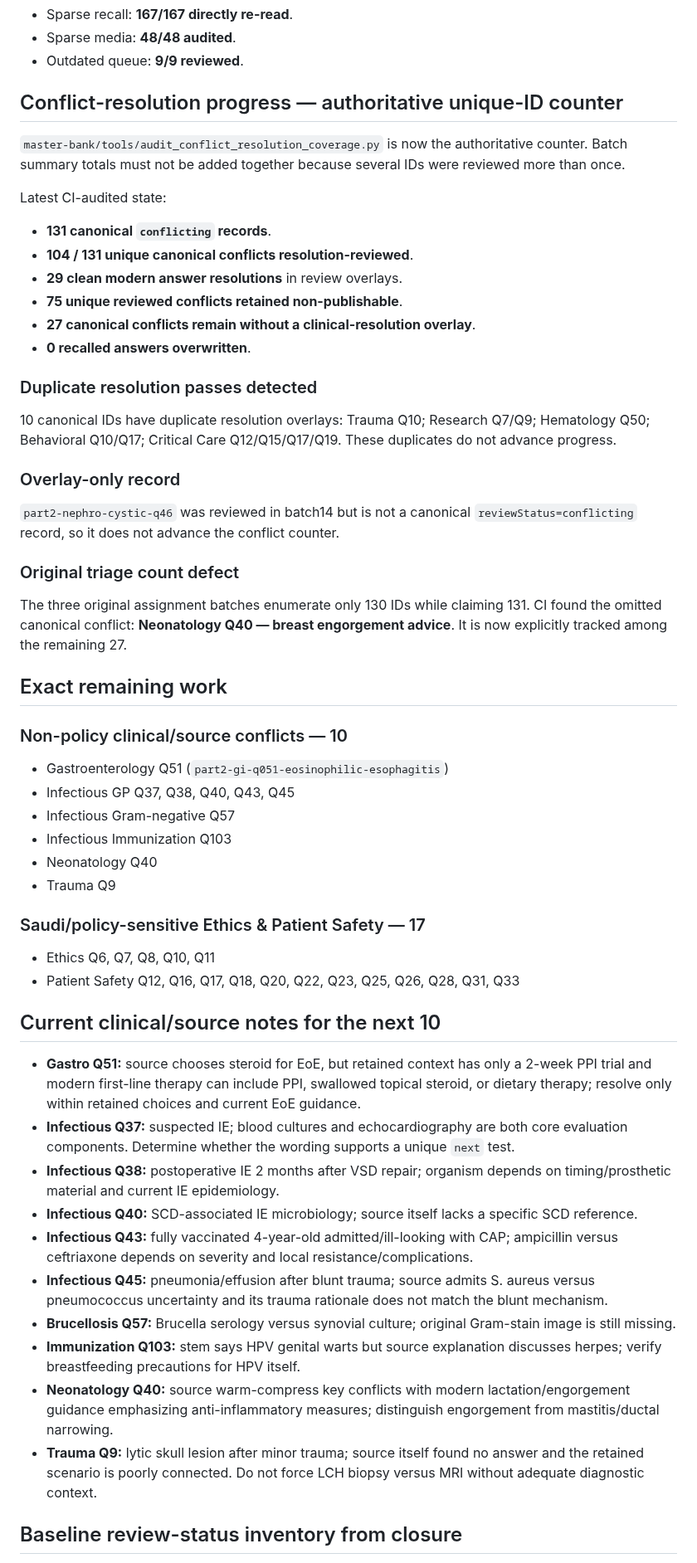
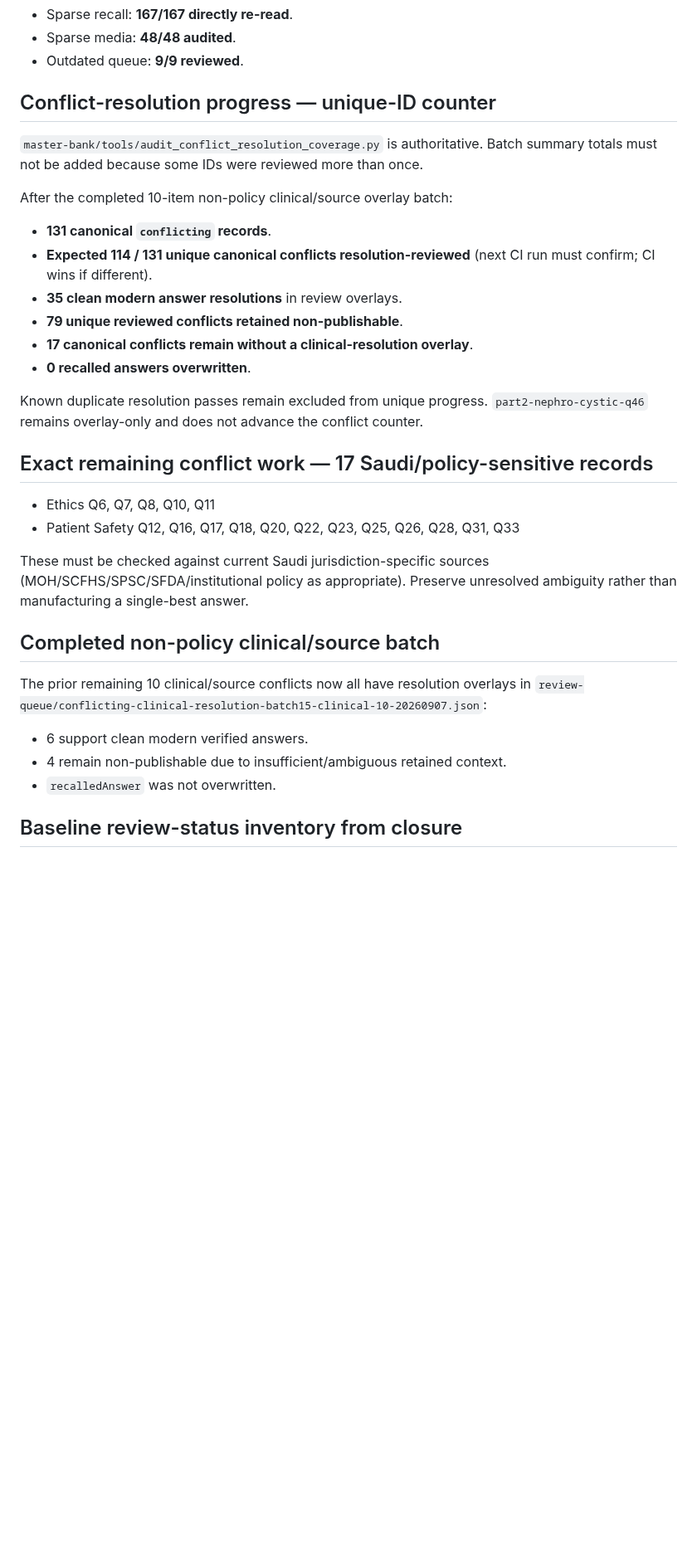
Before and after one commit to drabdulazizalhazmi-hub/-PediaRounds, a Markdown page: master-bank/MASTER_BANK_PROGRESS.md, the part around one of its changes. Shown at 83% size. Rendered like a GitHub page; blank space fills up the shorter version.

Commit message:
Advance unique conflict handoff to 114 of 131

```diff
--- a/master-bank/MASTER_BANK_PROGRESS.md
+++ b/master-bank/MASTER_BANK_PROGRESS.md
@@ -19,50 +19,30 @@
 - Sparse media: **48/48 audited**.
 - Outdated queue: **9/9 reviewed**.
 
-## Conflict-resolution progress — authoritative unique-ID counter
-`master-bank/tools/audit_conflict_resolution_coverage.py` is now the authoritative counter. Batch summary totals must not be added together because several IDs were reviewed more than once.
+## Conflict-resolution progress — unique-ID counter
+`master-bank/tools/audit_conflict_resolution_coverage.py` is authoritative. Batch summary totals must not be added because some IDs were reviewed more than once.
 
-Latest CI-audited state:
+After the completed 10-item non-policy clinical/source overlay batch:
 - **131 canonical `conflicting` records**.
-- **104 / 131 unique canonical conflicts resolution-reviewed**.
-- **29 clean modern answer resolutions** in review overlays.
-- **75 unique reviewed conflicts retained non-publishable**.
-- **27 canonical conflicts remain without a clinical-resolution overlay**.
+- **Expected 114 / 131 unique canonical conflicts resolution-reviewed** (next CI run must confirm; CI wins if different).
+- **35 clean modern answer resolutions** in review overlays.
+- **79 unique reviewed conflicts retained non-publishable**.
+- **17 canonical conflicts remain without a clinical-resolution overlay**.
 - **0 recalled answers overwritten**.
 
-### Duplicate resolution passes detected
-10 canonical IDs have duplicate resolution overlays: Trauma Q10; Research Q7/Q9; Hematology Q50; Behavioral Q10/Q17; Critical Care Q12/Q15/Q17/Q19. These duplicates do not advance progress.
+Known duplicate resolution passes remain excluded from unique progress. `part2-nephro-cystic-q46` remains overlay-only and does not advance the conflict counter.
 
-### Overlay-only record
-`part2-nephro-cystic-q46` was reviewed in batch14 but is not a canonical `reviewStatus=conflicting` record, so it does not advance the conflict counter.
-
-### Original triage count defect
-The three original assignment batches enumerate only 130 IDs while claiming 131. CI found the omitted canonical conflict: **Neonatology Q40 — breast engorgement advice**. It is now explicitly tracked among the remaining 27.
-
-## Exact remaining work
-### Non-policy clinical/source conflicts — 10
-- Gastroenterology Q51 (`part2-gi-q051-eosinophilic-esophagitis`)
-- Infectious GP Q37, Q38, Q40, Q43, Q45
-- Infectious Gram-negative Q57
-- Infectious Immunization Q103
-- Neonatology Q40
-- Trauma Q9
-
-### Saudi/policy-sensitive Ethics & Patient Safety — 17
+## Exact remaining conflict work — 17 Saudi/policy-sensitive records
 - Ethics Q6, Q7, Q8, Q10, Q11
 - Patient Safety Q12, Q16, Q17, Q18, Q20, Q22, Q23, Q25, Q26, Q28, Q31, Q33
 
-## Current clinical/source notes for the next 10
-- **Gastro Q51:** source chooses steroid for EoE, but retained context has only a 2-week PPI trial and modern first-line therapy can include PPI, swallowed topical steroid, or dietary therapy; resolve only within retained choices and current EoE guidance.
-- **Infectious Q37:** suspected IE; blood cultures and echocardiography are both core evaluation components. Determine whether the wording supports a unique `next` test.
-- **Infectious Q38:** postoperative IE 2 months after VSD repair; organism depends on timing/prosthetic material and current IE epidemiology.
-- **Infectious Q40:** SCD-associated IE microbiology; source itself lacks a specific SCD reference.
-- **Infectious Q43:** fully vaccinated 4-year-old admitted/ill-looking with CAP; ampicillin versus ceftriaxone depends on severity and local resistance/complications.
-- **Infectious Q45:** pneumonia/effusion after blunt trauma; source admits S. aureus versus pneumococcus uncertainty and its trauma rationale does not match the blunt mechanism.
-- **Brucellosis Q57:** Brucella serology versus synovial culture; original Gram-stain image is still missing.
-- **Immunization Q103:** stem says HPV genital warts but source explanation discusses herpes; verify breastfeeding precautions for HPV itself.
-- **Neonatology Q40:** source warm-compress key conflicts with modern lactation/engorgement guidance emphasizing anti-inflammatory measures; distinguish engorgement from mastitis/ductal narrowing.
-- **Trauma Q9:** lytic skull lesion after minor trauma; source itself found no answer and the retained scenario is poorly connected. Do not force LCH biopsy versus MRI without adequate diagnostic context.
+These must be checked against current Saudi jurisdiction-specific sources (MOH/SCFHS/SPSC/SFDA/institutional policy as appropriate). Preserve unresolved ambiguity rather than manufacturing a single-best answer.
+
+## Completed non-policy clinical/source batch
+The prior remaining 10 clinical/source conflicts now all have resolution overlays in `review-queue/conflicting-clinical-resolution-batch15-clinical-10-20260907.json`:
+- 6 support clean modern verified answers.
+- 4 remain non-publishable due to insufficient/ambiguous retained context.
+- `recalledAnswer` was not overwritten.
 
 ## Baseline review-status inventory from closure
 - `needs_verification`: 585
```
Also changed, not shown: other parts of master-bank/MASTER_BANK_PROGRESS.md (+7 -4 lines).
